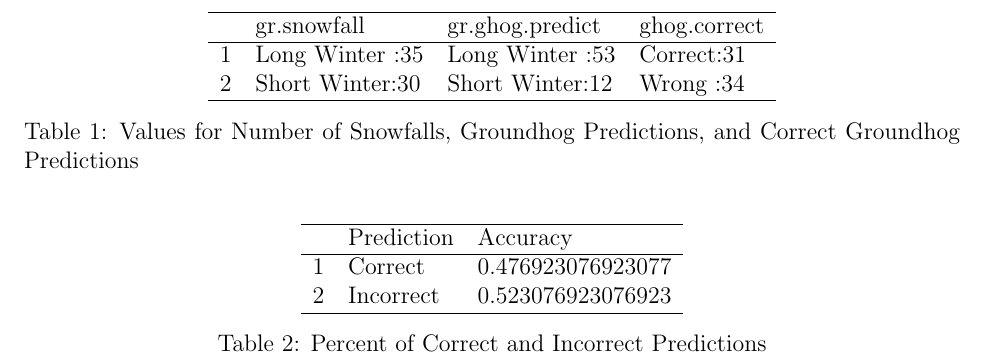
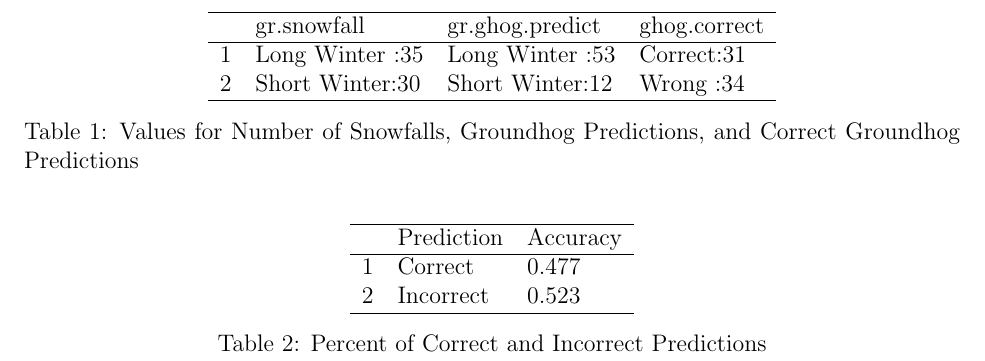
Before and after one commit to SteveBronder/groundhog, a LaTeX document (groundhoganalysis.tex): part of page 4 of 4, cut so that both start at the same text. Compiled offline with pdfLaTeX.

Commit message:
update latex

```diff
--- a/groundhoganalysis.tex
+++ b/groundhoganalysis.tex
@@ -182,15 +182,15 @@ From this graph and table we can see he is correct 33 times and incorrect 32 tim
 \caption{Values for Number of Snowfalls, Groundhog Predictions, and Correct Groundhog Predictions}
 \end{table}
 % latex table generated in R 3.1.1 by xtable 1.7-4 package
-% Tue Oct 21 18:25:28 2014
+% Tue Oct 21 18:35:46 2014
 \begin{table}[ht]
 \centering
 \begin{tabular}{rll}
   \hline
  & Prediction & Accuracy \\
   \hline
-1 & Correct & 0.476923076923077 \\
-  2 & Incorrect & 0.523076923076923 \\
+1 & Correct & 0.477 \\
+  2 & Incorrect & 0.523 \\
    \hline
 \end{tabular}
 \caption{Percent of Correct and Incorrect Predictions}
```
Also changed, not shown: groundhoganalysis-concordance.tex (+1 -1 lines), groundhoganalysis.pdf, groundhoganalysis.tex (2 more changed lines), 9 other files.
